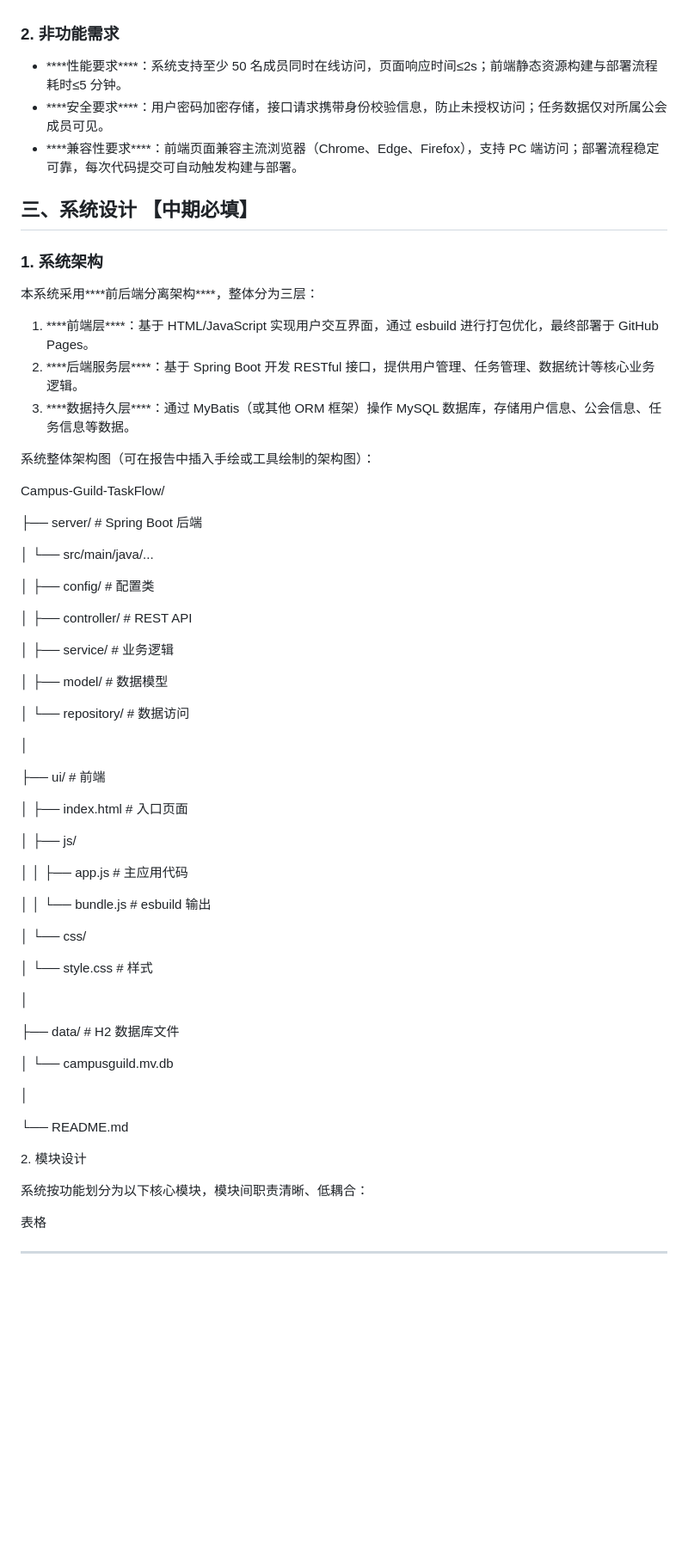
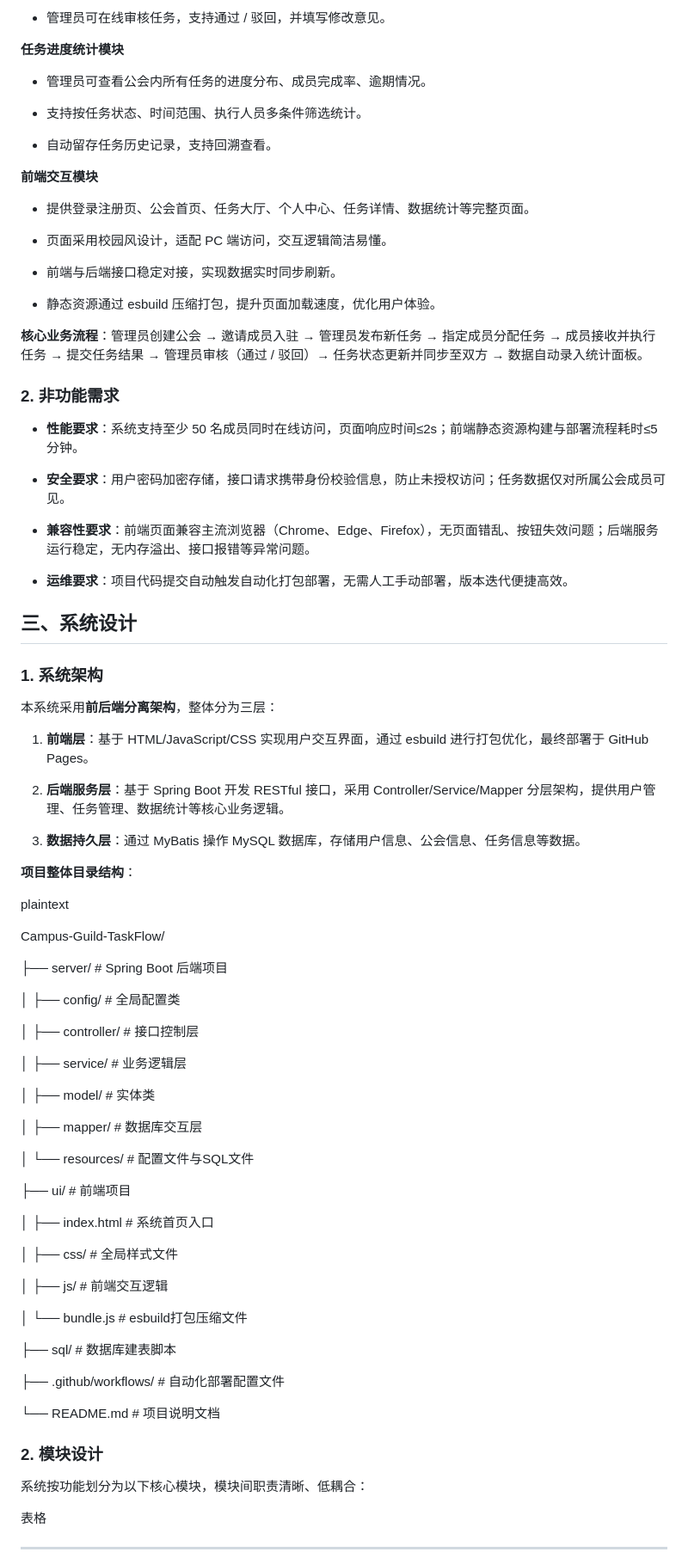
Before and after one commit to yjm1153/Campus-Guild-TaskFlow, a Markdown page: docs/report/结项报告.md, the part around one of its changes. Shown at 86% size. Drawn GitHub-style; blank space fills up the shorter version.

```diff
--- a/docs/report/结项报告.md
+++ b/docs/report/结项报告.md
@@ -78,71 +88,92 @@
+- 管理员可在线审核任务，支持通过 / 驳回，并填写修改意见。
+
+**任务进度统计模块**
+
+- 管理员可查看公会内所有任务的进度分布、成员完成率、逾期情况。
+
+- 支持按任务状态、时间范围、执行人员多条件筛选统计。
+
+- 自动留存任务历史记录，支持回溯查看。
+
+**前端交互模块**
+
+- 提供登录注册页、公会首页、任务大厅、个人中心、任务详情、数据统计等完整页面。
+
+- 页面采用校园风设计，适配 PC 端访问，交互逻辑简洁易懂。
+
+- 前端与后端接口稳定对接，实现数据实时同步刷新。
+
+- 静态资源通过 esbuild 压缩打包，提升页面加载速度，优化用户体验。
+
+**核心业务流程**：管理员创建公会 → 邀请成员入驻 → 管理员发布新任务 →
+指定成员分配任务 → 成员接收并执行任务 → 提交任务结果 → 管理员审核（通过
+/ 驳回）→ 任务状态更新并同步至双方 → 数据自动录入统计面板。
 
 ### 2. 非功能需求
 
-- \*\*\*\*性能要求\*\*\*\*：系统支持至少 50
+- **性能要求**：系统支持至少 50
   名成员同时在线访问，页面响应时间≤2s；前端静态资源构建与部署流程耗时≤5
   分钟。
-- \*\*\*\*安全要求\*\*\*\*：用户密码加密存储，接口请求携带身份校验信息，防止未授权访问；任务数据仅对所属公会成员可见。
-- \*\*\*\*兼容性要求\*\*\*\*：前端页面兼容主流浏览器（Chrome、Edge、Firefox），支持
-  PC 端访问；部署流程稳定可靠，每次代码提交可自动触发构建与部署。
 
-## 三、系统设计 【中期必填】
+- **安全要求**：用户密码加密存储，接口请求携带身份校验信息，防止未授权访问；任务数据仅对所属公会成员可见。
+
+- **兼容性要求**：前端页面兼容主流浏览器（Chrome、Edge、Firefox），无页面错乱、按钮失效问题；后端服务运行稳定，无内存溢出、接口报错等异常问题。
+
+- **运维要求**：项目代码提交自动触发自动化打包部署，无需人工手动部署，版本迭代便捷高效。
+
+## 三、系统设计
 
 ### 1. 系统架构
 
-本系统采用\*\*\*\*前后端分离架构\*\*\*\*，整体分为三层：
+本系统采用**前后端分离架构**，整体分为三层：
 
-1.  \*\*\*\*前端层\*\*\*\*：基于 HTML/JavaScript 实现用户交互界面，通过
-    esbuild 进行打包优化，最终部署于 GitHub Pages。
-2.  \*\*\*\*后端服务层\*\*\*\*：基于 Spring Boot 开发 RESTful
-    接口，提供用户管理、任务管理、数据统计等核心业务逻辑。
-3.  \*\*\*\*数据持久层\*\*\*\*：通过 MyBatis（或其他 ORM 框架）操作
-    MySQL 数据库，存储用户信息、公会信息、任务信息等数据。
+1.  **前端层**：基于 HTML/JavaScript/CSS 实现用户交互界面，通过 esbuild
+    进行打包优化，最终部署于 GitHub Pages。
 
-系统整体架构图（可在报告中插入手绘或工具绘制的架构图）：
+2.  **后端服务层**：基于 Spring Boot 开发 RESTful 接口，采用
+    Controller/Service/Mapper
+    分层架构，提供用户管理、任务管理、数据统计等核心业务逻辑。
+
+3.  **数据持久层**：通过 MyBatis 操作 MySQL
+    数据库，存储用户信息、公会信息、任务信息等数据。
+
+**项目整体目录结构**：
+
+plaintext
 
 Campus-Guild-TaskFlow/
 
-├── server/ \# Spring Boot 后端
+├── server/ \# Spring Boot 后端项目
 
-│ └── src/main/java/...
+│ ├── config/ \# 全局配置类
 
-│ ├── config/ \# 配置类
+│ ├── controller/ \# 接口控制层
 
-│ ├── controller/ \# REST API
+│ ├── service/ \# 业务逻辑层
 
-│ ├── service/ \# 业务逻辑
+│ ├── model/ \# 实体类
 
-│ ├── model/ \# 数据模型
+│ ├── mapper/ \# 数据库交互层
 
-│ └── repository/ \# 数据访问
+│ └── resources/ \# 配置文件与SQL文件
 
-│
+├── ui/ \# 前端项目
 
-├── ui/ \# 前端
+│ ├── index.html \# 系统首页入口
 
-│ ├── index.html \# 入口页面
+│ ├── css/ \# 全局样式文件
 
-│ ├── js/
+│ ├── js/ \# 前端交互逻辑
 
-│ │ ├── app.js \# 主应用代码
+│ └── bundle.js \# esbuild打包压缩文件
 
-│ │ └── bundle.js \# esbuild 输出
+├── sql/ \# 数据库建表脚本
 
-│ └── css/
+├── .github/workflows/ \# 自动化部署配置文件
 
-│ └── style.css \# 样式
+└── README.md \# 项目说明文档
 
-│
-
-├── data/ \# H2 数据库文件
-
-│ └── campusguild.mv.db
-
-│
-
-└── README.md
-
-2\. 模块设计
+### 2. 模块设计
 
 系统按功能划分为以下核心模块，模块间职责清晰、低耦合：
 
```
Also changed, not shown: other parts of docs/report/结项报告.md (+332 -177 lines).
